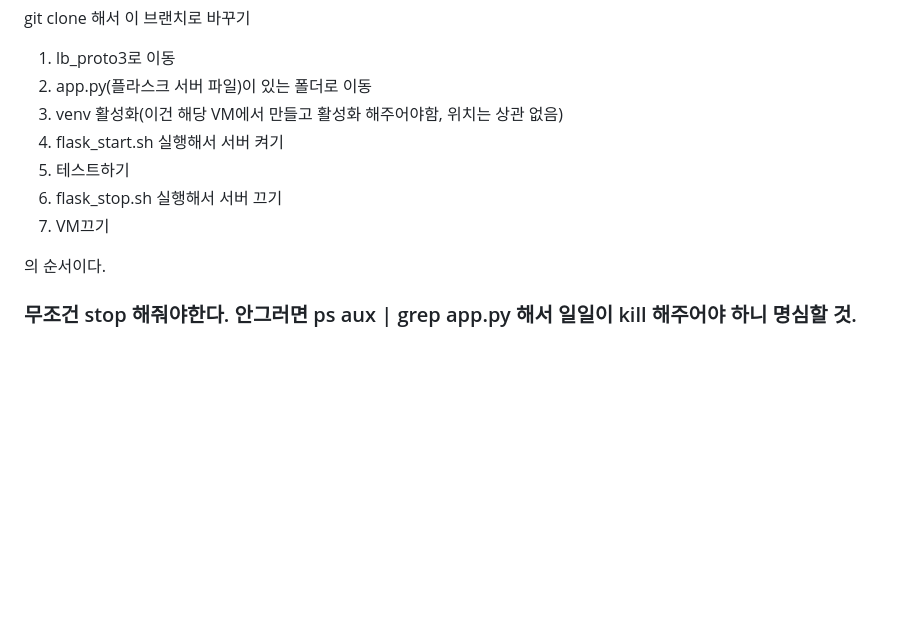
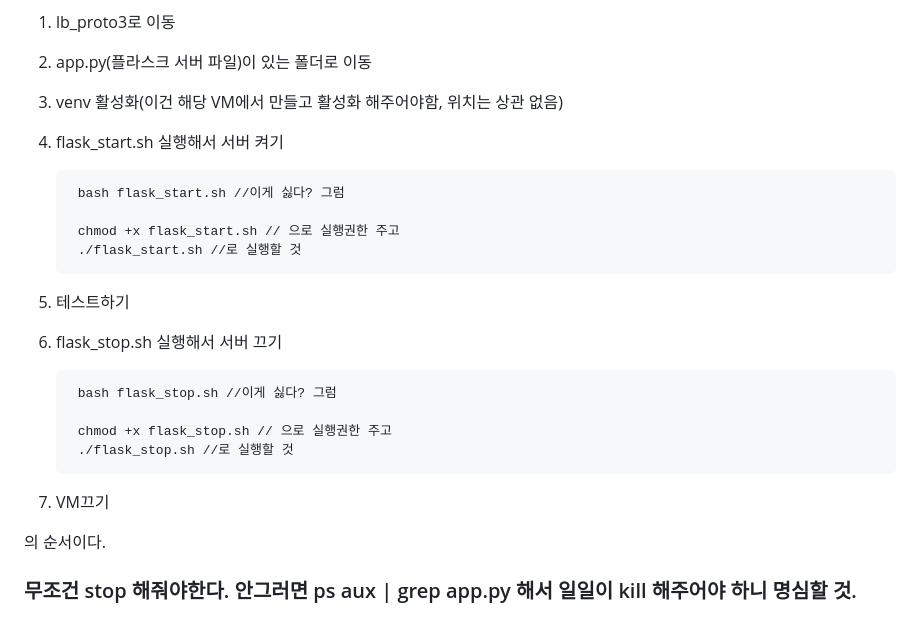
Before and after one commit to SeungwonChoi-kr/2025-OpenSourceSW, a Markdown page: lb_proto3/README.md, the part around the change. Rendered like a GitHub page; blank space fills up the shorter version.

Commit message:
추가 설명 추가

```diff
--- a/lb_proto3/README.md
+++ b/lb_proto3/README.md
@@ -91,9 +91,21 @@ git clone 해서 이 브랜치로 바꾸기
 3. app.py(플라스크 서버 파일)이 있는 폴더로 이동
 4. venv 활성화(이건 해당 VM에서 만들고 활성화 해주어야함, 위치는 상관 없음)
 5. flask_start.sh 실행해서 서버 켜기
-6. 테스트하기
-7. flask_stop.sh 실행해서 서버 끄기
-8. VM끄기
+
+        bash flask_start.sh //이게 싫다? 그럼
+
+        chmod +x flask_start.sh // 으로 실행권한 주고
+        ./flask_start.sh //로 실행할 것
+
+7. 테스트하기
+8. flask_stop.sh 실행해서 서버 끄기
+
+        bash flask_stop.sh //이게 싫다? 그럼
+
+        chmod +x flask_stop.sh // 으로 실행권한 주고
+        ./flask_stop.sh //로 실행할 것
+
+9. VM끄기
 
 의 순서이다.
 ### 무조건 stop 해줘야한다. 안그러면 ps aux | grep app.py 해서 일일이 kill 해주어야 하니 명심할 것.
```
